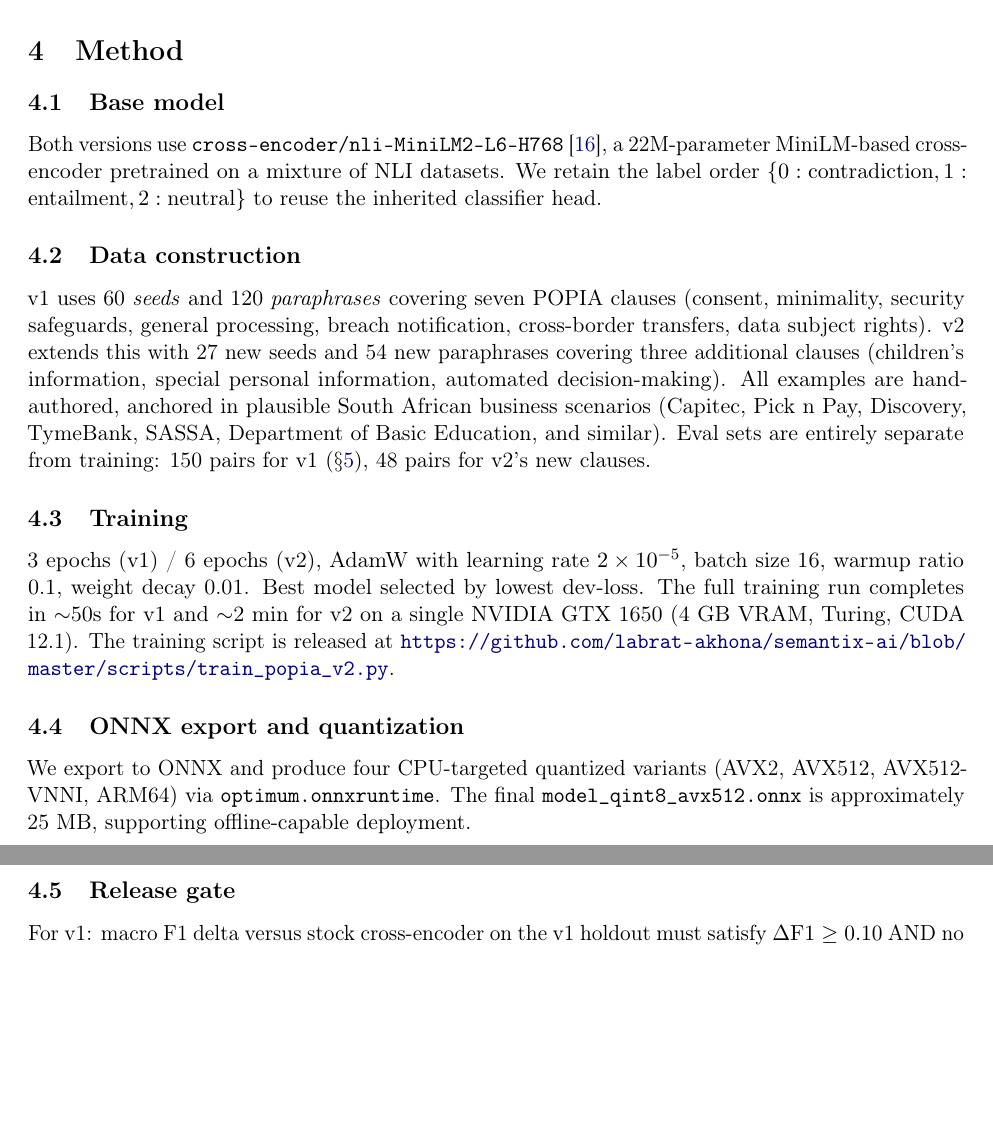
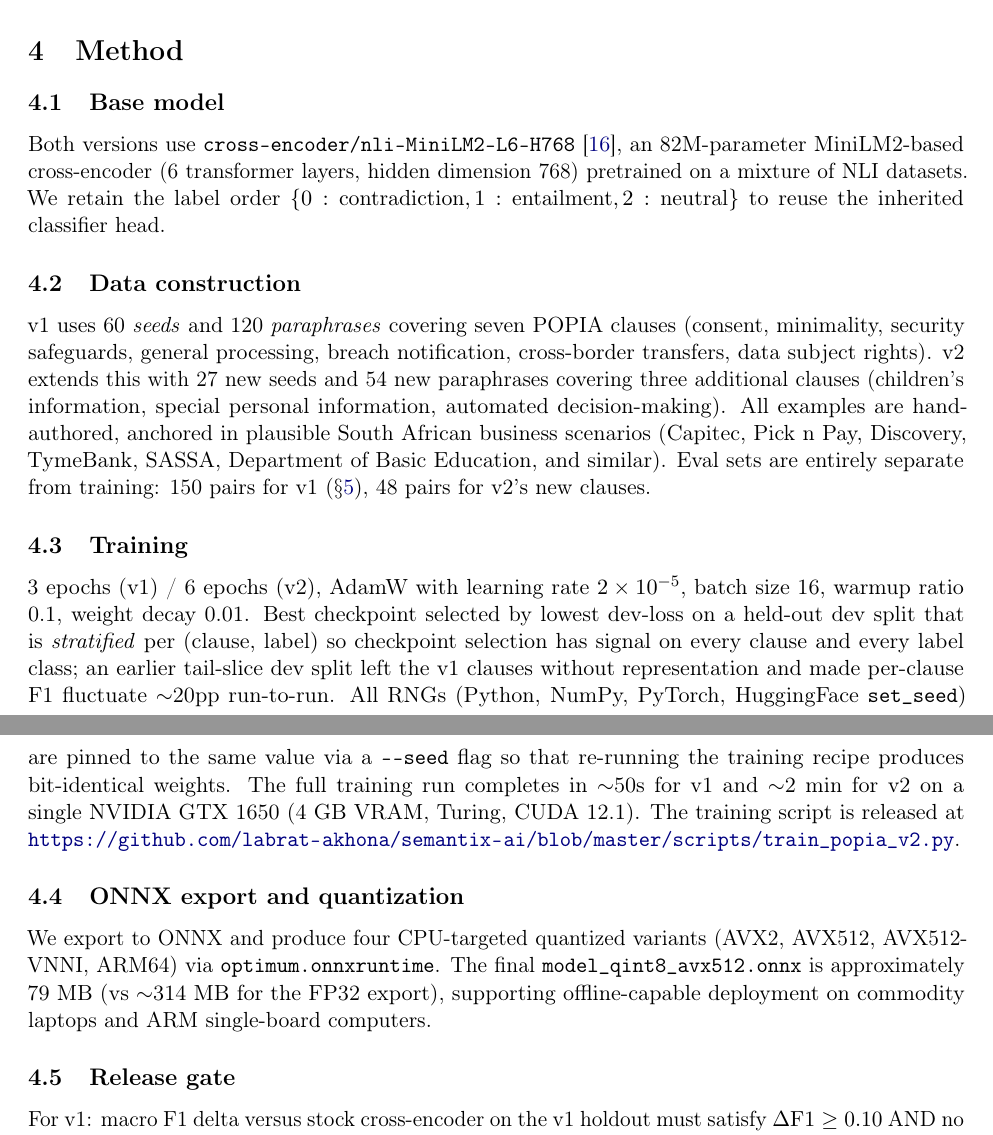
Before and after one commit to labrat-akhona/semantix-ai, a LaTeX paper (papers/popiajudge-arxiv/main.tex): two parts of pages 3 and 4 of 8 before the commit and two parts of pages 3 and 4 of 9 after it, joined at a grey line, cut so that both start at the same text, the shorter picture padded with empty space. Compiled offline with pdfLaTeX.

Commit message:
docs(paper): polish pass — correct base-model size, add reproducibility detail, tighten abstract
Fixes carried over from the README/article correction (commits d4b6250
and c157c9d) and a few additions surfaced by reading the preprint
end-to-end:

- Base model is 82M params (six transformer layers, hidden 768), not
  22M. Old figure confused MiniLM-L6-H384 with MiniLM2-L6-H768.
  Corrected in 3 places (contributions list, Method/Base, Limitations).
- Quantized variants are ~79 MB (vs ~314 MB FP32 export), not ~25 MB.
  Corrected in Method/ONNX with the FP32 baseline added for context.
- Method/Training now documents the reproducibility fix from caac0d3:
  stratified per-(clause, label) dev split + pinned RNGs (--seed flag).
  Notes the earlier tail-slice split made per-clause F1 fluctuate
  ~20pp run-to-run, motivating the change.
- Abstract gains one sentence on calibration + error structure
  reflecting today's new subsections, with the "no published cross-
  encoder regulator-NLI judge has reported calibration stats" claim
  surfaced from the calibration subsection up to the abstract for
  reviewer-skim visibility.

Compiles to 9 pages, 428 KB, zero warnings. All 20 citations resolved.

```diff
--- a/papers/popiajudge-arxiv/main.tex
+++ b/papers/popiajudge-arxiv/main.tex
@@ -72,16 +72,16 @@ This framing has two properties that matter for downstream deployment. First, th
 \label{sec:method}
 
 \subsection{Base model}
-Both versions use \texttt{cross-encoder/nli-MiniLM2-L6-H768} \cite{minilm-cross-encoder}, a 22M-parameter MiniLM-based cross-encoder pretrained on a mixture of NLI datasets. We retain the label order $\{0: \mathrm{contradiction}, 1: \mathrm{entailment}, 2: \mathrm{neutral}\}$ to reuse the inherited classifier head.
+Both versions use \texttt{cross-encoder/nli-MiniLM2-L6-H768} \cite{minilm-cross-encoder}, an 82M-parameter MiniLM2-based cross-encoder (6 transformer layers, hidden dimension 768) pretrained on a mixture of NLI datasets. We retain the label order $\{0: \mathrm{contradiction}, 1: \mathrm{entailment}, 2: \mathrm{neutral}\}$ to reuse the inherited classifier head.
 
 \subsection{Data construction}
 v1 uses 60 \emph{seeds} and 120 \emph{paraphrases} covering seven POPIA clauses (consent, minimality, security safeguards, general processing, breach notification, cross-border transfers, data subject rights). v2 extends this with 27 new seeds and 54 new paraphrases covering three additional clauses (children's information, special personal information, automated decision-making). All examples are hand-authored, anchored in plausible South African business scenarios (Capitec, Pick n Pay, Discovery, TymeBank, SASSA, Department of Basic Education, and similar). Eval sets are entirely separate from training: 150 pairs for v1 ($\S$\ref{sec:eval}), 48 pairs for v2's new clauses.
 
 \subsection{Training}
-3 epochs (v1) / 6 epochs (v2), AdamW with learning rate $2 \times 10^{-5}$, batch size 16, warmup ratio 0.1, weight decay 0.01. Best model selected by lowest dev-loss. The full training run completes in $\sim$50s for v1 and $\sim$2 min for v2 on a single NVIDIA GTX 1650 (4 GB VRAM, Turing, CUDA 12.1). The training script is released at \url{https://github.com/labrat-akhona/semantix-ai/blob/master/scripts/train_popia_v2.py}.
+3 epochs (v1) / 6 epochs (v2), AdamW with learning rate $2 \times 10^{-5}$, batch size 16, warmup ratio 0.1, weight decay 0.01. Best checkpoint selected by lowest dev-loss on a held-out dev split that is \emph{stratified} per (clause, label) so checkpoint selection has signal on every clause and every label class; an earlier tail-slice dev split left the v1 clauses without representation and made per-clause F1 fluctuate $\sim$20pp run-to-run. All RNGs (Python, NumPy, PyTorch, HuggingFace \texttt{set\_seed}) are pinned to the same value via a \texttt{-{}-seed} flag so that re-running the training recipe produces bit-identical weights. The full training run completes in $\sim$50s for v1 and $\sim$2 min for v2 on a single NVIDIA GTX 1650 (4 GB VRAM, Turing, CUDA 12.1). The training script is released at \url{https://github.com/labrat-akhona/semantix-ai/blob/master/scripts/train_popia_v2.py}.
 
 \subsection{ONNX export and quantization}
-We export to ONNX and produce four CPU-targeted quantized variants (AVX2, AVX512, AVX512-VNNI, ARM64) via \texttt{optimum.onnxruntime}. The final \texttt{model\_qint8\_avx512.onnx} is approximately 25 MB, supporting offline-capable deployment.
+We export to ONNX and produce four CPU-targeted quantized variants (AVX2, AVX512, AVX512-VNNI, ARM64) via \texttt{optimum.onnxruntime}. The final \texttt{model\_qint8\_avx512.onnx} is approximately 79 MB (vs $\sim$314 MB for the FP32 export), supporting offline-capable deployment on commodity laptops and ARM single-board computers.
 
 \subsection{Release gate}
 For v1: macro F1 delta versus stock cross-encoder on the v1 holdout must satisfy $\Delta \mathrm{F1} \geq 0.10$ AND no per-clause regression. For v2: the same gate against stock on \emph{both} the v1 holdout and the v2 holdout. Cryptographic SHA-256 hashes of both holdout files are pinned in \texttt{scripts/\_popia\_eval\_hash.txt} and \texttt{scripts/\_popia\_eval\_v2\_hash.txt}; training scripts abort if either file has been modified.
```
Also changed, not shown: papers/popiajudge-arxiv/main.tex (6 more changed lines).
